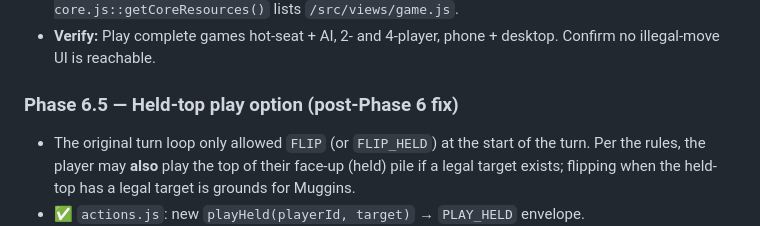
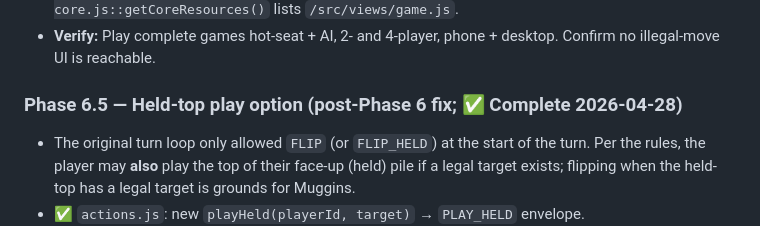
Before and after one commit to facerix/muggins, a Markdown page: docs/development-plan.md, the part around the change. Rendered like a GitHub page.

```diff
--- a/docs/development-plan.md
+++ b/docs/development-plan.md
@@ -174,7 +174,7 @@ Each phase ends in a state where the app is committable, lints, tests pass, and
 - ✅ `main.css`: `.game-board*` responsive grid + legal-highlight outlines; `sw-core.js::getCoreResources()` lists `/src/views/game.js`.
 - **Verify:** Play complete games hot-seat + AI, 2- and 4-player, phone + desktop. Confirm no illegal-move UI is reachable.
 
-### Phase 6.5 — Held-top play option (post-Phase 6 fix)
+### Phase 6.5 — Held-top play option (post-Phase 6 fix; ✅ Complete 2026-04-28)
 - The original turn loop only allowed `FLIP` (or `FLIP_HELD`) at the start of the turn. Per the rules, the player may **also** play the top of their face-up (held) pile if a legal target exists; flipping when the held-top has a legal target is grounds for Muggins.
 - ✅ `actions.js`: new `playHeld(playerId, target)` → `PLAY_HELD` envelope.
 - ✅ `reducer.js`: `PLAY_HELD` requires flip phase + non-empty `faceUp`; consumes face-up top; checkWinner; advances turn (no FLIP, no decide phase). HOLD remains decide-phase only — flip phase only allows `PLAY_HELD | FLIP | FLIP_HELD`.
```
